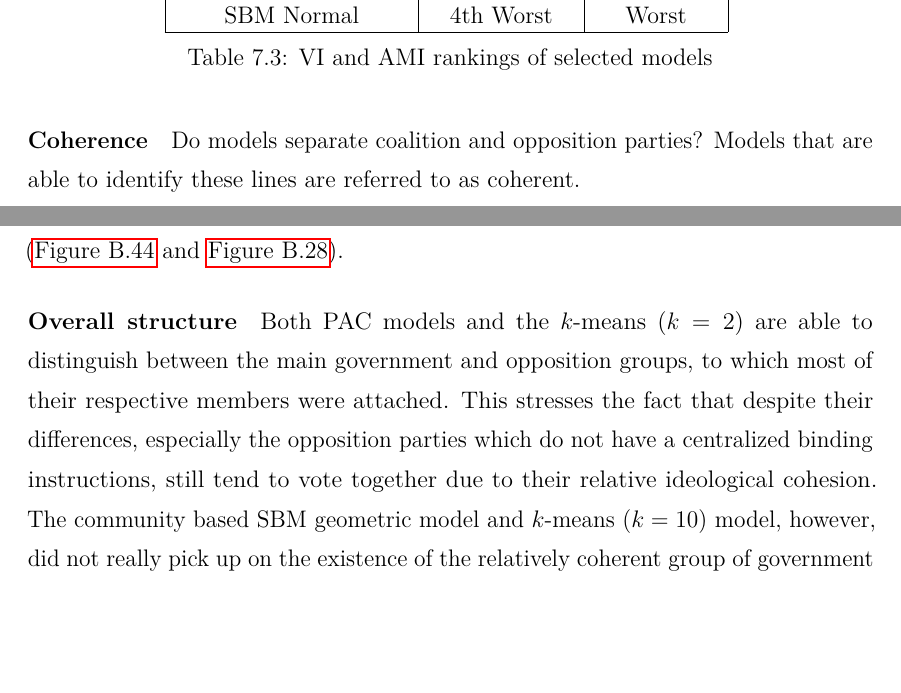
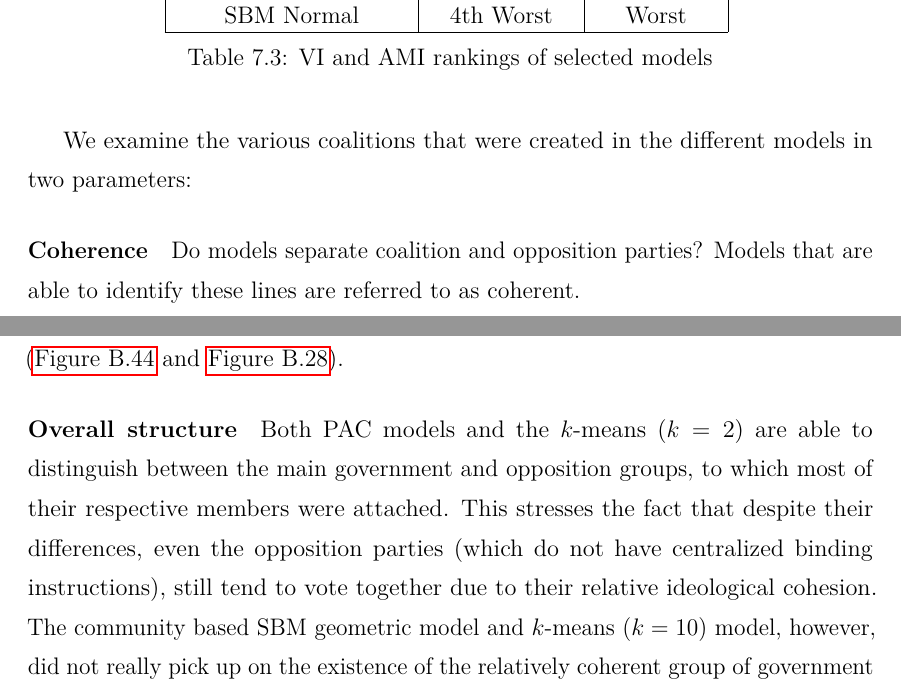
Before and after one commit to weilu/coop-learning, a LaTeX thesis (nusthesis/main.tex, which reads nusthesis/chapters/ch-analysis.tex): two parts of pages 62 and 63 of 122, joined at a grey line, cut so that both start at the same text, the shorter picture padded with empty space. Compiled offline with pdfLaTeX.

Commit message:
Updates from Overleaf

```diff
--- a/nusthesis/chapters/ch-analysis.tex
+++ b/nusthesis/chapters/ch-analysis.tex
@@ -346,6 +346,8 @@ models: due to Knesset members resigning mid term, some Knesset members only par
 Moreover, some government ministers which are also Knesset members have a low
 rate of participation in the votes, and therefore similarly their cluster
 assignment may be skewed as a result.
+
+We examine the various coalitions that were created in the different models in two parameters:
 
 \paragraph{Coherence}
 Do models separate coalition and opposition parties? Models that are able to identify these lines are referred to as coherent.
@@ -388,8 +390,8 @@ and \autoref{fig:boolean_pac_partition_detailed}).
 Both PAC models and the $k$-means ($k=2$) are able to distinguish between the
 main government and opposition groups, to which most of their respective
 members were attached.
-This stresses the fact that despite their differences, especially the opposition
-parties which do not have a centralized binding instructions, still tend to
+This stresses the fact that despite their differences, even the opposition
+parties (which do not have centralized binding instructions), still tend to
 vote together due to their relative ideological cohesion.
 The community based SBM geometric model and $k$-means ($k=10$) model, however,
 did not really pick up on the existence of the relatively coherent group of
```
Also changed, not shown: nusthesis/chapters/ch-analysis.tex (6 more changed lines).
